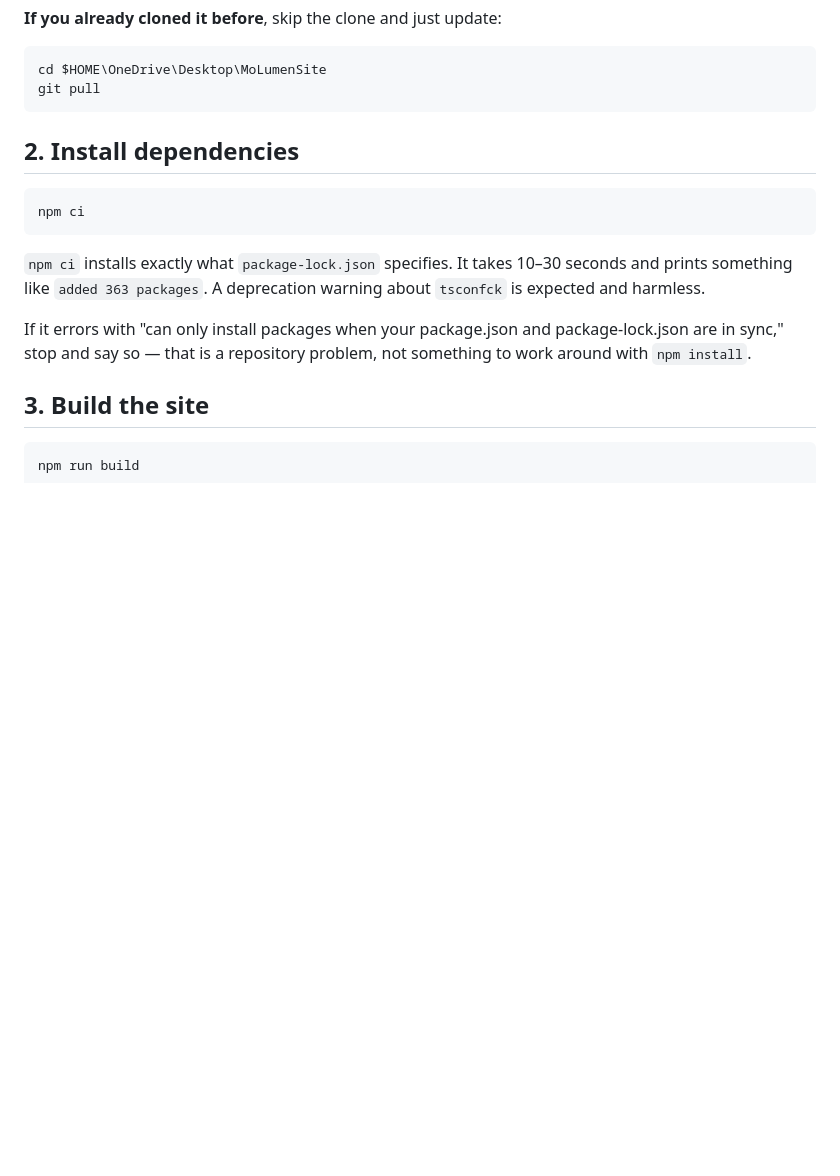
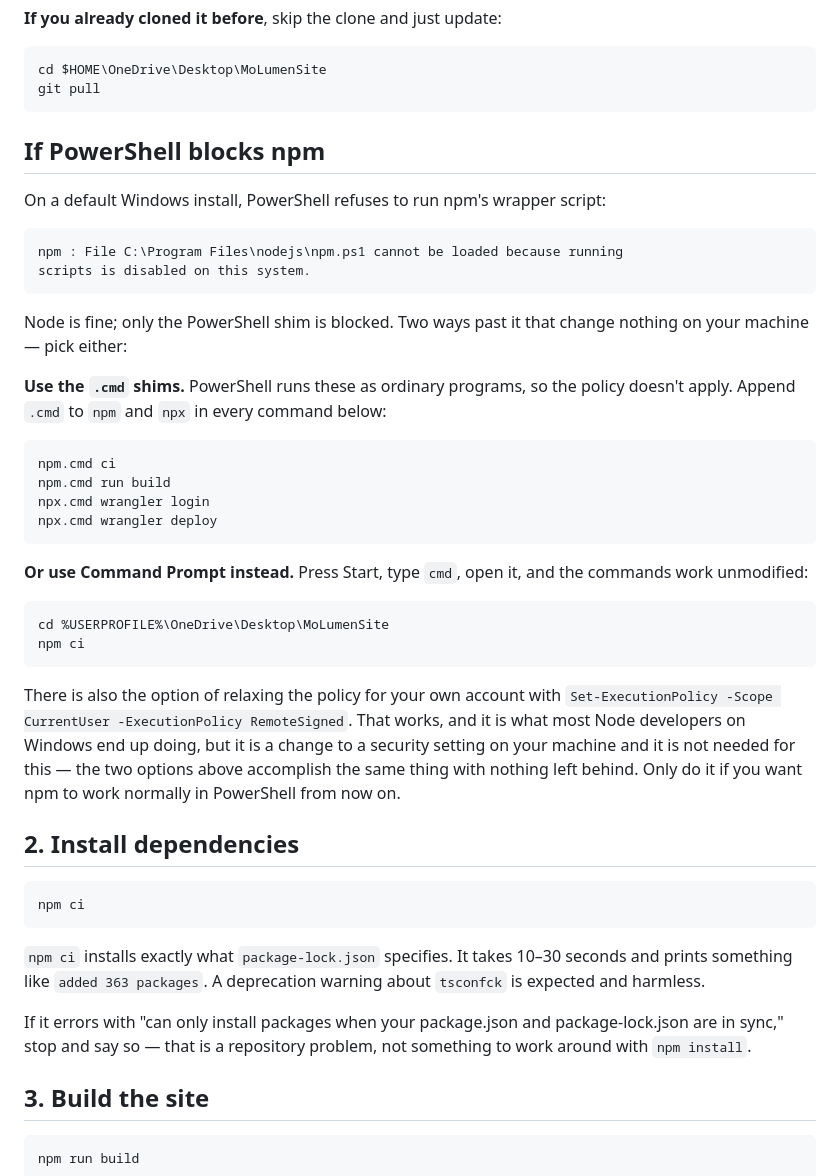
Before and after one commit to Shanenh22/MoLumenSite, a Markdown page: docs/deploy-staging-manually.md, the part around the change. GitHub-like rendering; blank space fills up the shorter version.

Commit message:
Docs: handle PowerShell execution-policy block in the manual deploy guide
Default Windows PowerShell refuses to run npm.ps1, which stops the guide at
step 2. Documents the two zero-change workarounds (npm.cmd / npx.cmd, or
Command Prompt) and notes the Set-ExecutionPolicy option as a deliberate
security-setting change rather than a default recommendation.

Co-Authored-By: Claude Opus 5 <noreply@anthropic.com>
Claude-Session: https://claude.ai/code/session_01P1t6JmtMj9S8Q2wBckkLfT

````diff
--- a/docs/deploy-staging-manually.md
+++ b/docs/deploy-staging-manually.md
@@ -39,6 +39,42 @@ If a browser or credential prompt appears, sign in to GitHub as normal.
 cd $HOME\OneDrive\Desktop\MoLumenSite
 git pull
 ```
+
+## If PowerShell blocks npm
+
+On a default Windows install, PowerShell refuses to run npm's wrapper script:
+
+```
+npm : File C:\Program Files\nodejs\npm.ps1 cannot be loaded because running
+scripts is disabled on this system.
+```
+
+Node is fine; only the PowerShell shim is blocked. Two ways past it that change nothing on your
+machine — pick either:
+
+**Use the `.cmd` shims.** PowerShell runs these as ordinary programs, so the policy doesn't apply.
+Append `.cmd` to `npm` and `npx` in every command below:
+
+```powershell
+npm.cmd ci
+npm.cmd run build
+npx.cmd wrangler login
+npx.cmd wrangler deploy
+```
+
+**Or use Command Prompt instead.** Press Start, type `cmd`, open it, and the commands work
+unmodified:
+
+```
+cd %USERPROFILE%\OneDrive\Desktop\MoLumenSite
+npm ci
+```
+
+There is also the option of relaxing the policy for your own account with
+`Set-ExecutionPolicy -Scope CurrentUser -ExecutionPolicy RemoteSigned`. That works, and it is what
+most Node developers on Windows end up doing, but it is a change to a security setting on your
+machine and it is not needed for this — the two options above accomplish the same thing with nothing
+left behind. Only do it if you want npm to work normally in PowerShell from now on.
 
 ## 2. Install dependencies
 
````
